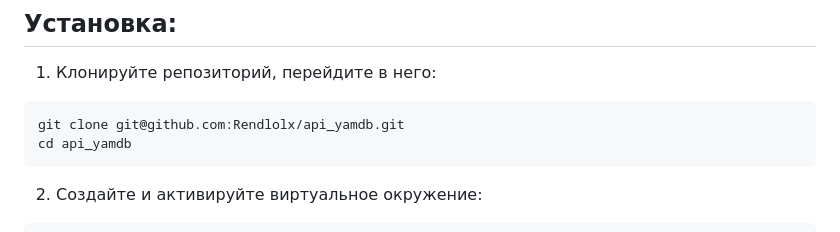
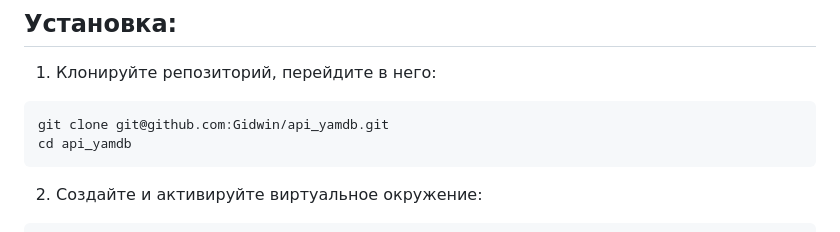
Before and after one commit to Rendlolx/api_yamdb, a Markdown page: README.md, the part around the change. Drawn GitHub-style.

````diff
--- a/README.md
+++ b/README.md
@@ -14,7 +14,7 @@
 ## Установка:
 1. Клонируйте репозиторий, перейдите в него:
 ```sh
-git clone git@github.com:Rendlolx/api_yamdb.git
+git clone git@github.com:Gidwin/api_yamdb.git
 cd api_yamdb
 ```
 2. Создайте и активируйте виртуальное окружение:
````
